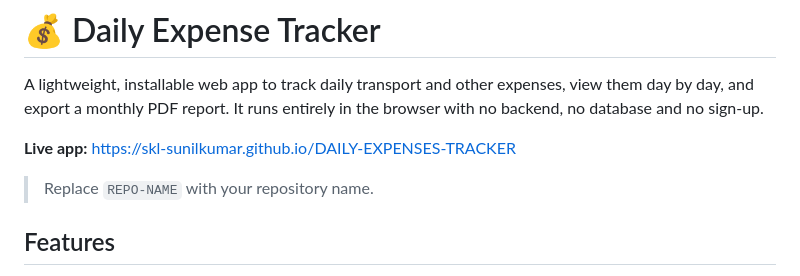
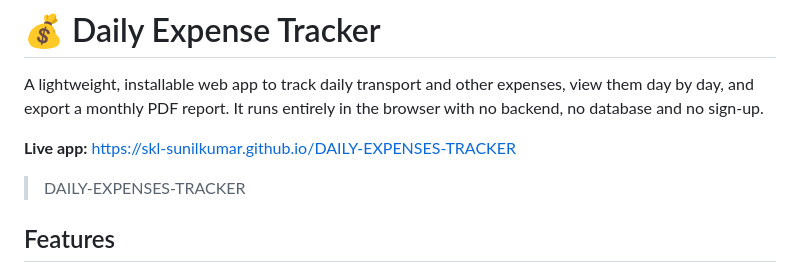
Before and after one commit to skl-sunilkumar/DAILY-EXPENSES-TRACKER, a Markdown page: README.md, the part around the change. Drawn GitHub-style.

Commit message:
Update repository name in README.md
Updated repository name in README.

```diff
--- a/README.md
+++ b/README.md
@@ -4,7 +4,7 @@ A lightweight, installable web app to track daily transport and other expenses,
 
 **Live app:** https://skl-sunilkumar.github.io/DAILY-EXPENSES-TRACKER
 
-> Replace `REPO-NAME` with your repository name.
+> DAILY-EXPENSES-TRACKER
 
 ## Features
 
```
